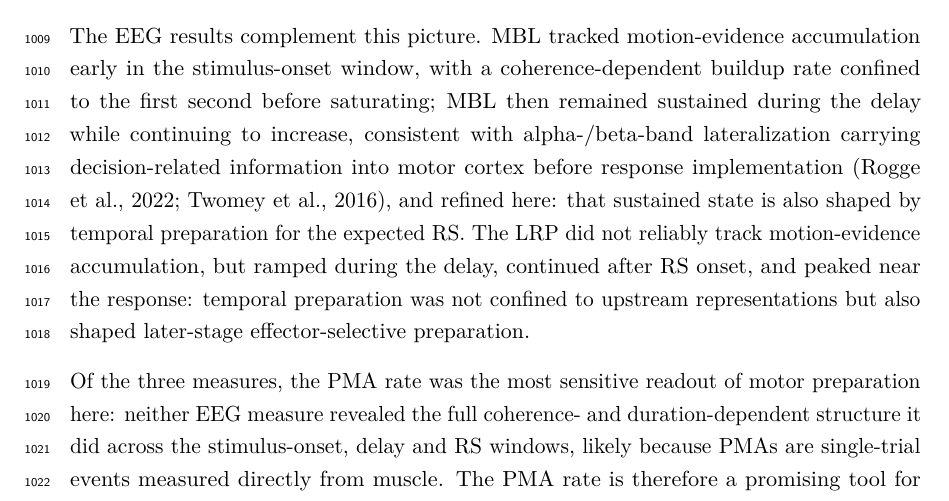
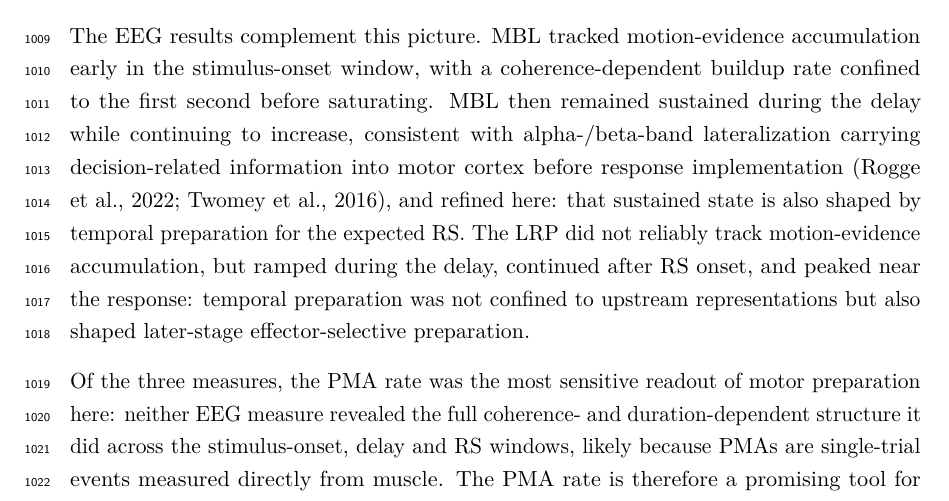
Before and after one commit to thibault-gajdos/delay, a LaTeX document (manuscript/latex/delay.tex): part of page 28 of 54, cut so that both start at the same text. Compiled offline with pdfLaTeX.

Commit message:
delay.tex: Discussion, EEG paragraph, MBL sentence split in two
Co-Authored-By: Claude Opus 5.5 <noreply@anthropic.com>
Claude-Session: https://claude.ai/code/session_01RY8xm1TW7BgWjo5wS6uJXh

```diff
--- a/manuscript/latex/delay.tex
+++ b/manuscript/latex/delay.tex
@@ -494,7 +494,7 @@ The critical question is therefore why this starting point varied across conditi
 
 However, the coherence $\times$ duration interaction on the delay-window PMA rate reveals a limitation shared by both models. A longer stimulus lets more trials reach the internal threshold and stop there \parencites{mazurekRoleNeuralIntegrators2003}{kianiBoundedIntegrationParietal2008}, which is why the coherence-related differences in $|m|$ shrink after a 2-s stimulus, as the account of PMT and RT above requires. The same logic predicts that the coherence effect on the delay-window PMA rate should also shrink, unless the 0\%-coherence, 2-s condition has itself mostly not reached the threshold. In the data, however, the coherence effect was larger after the 2-s stimulus. Both models produce the opposite sign at most admissible vectors (206 of 228 in Model 1, 188 of 204 in Model 2); only 10 vectors in each model reproduce the observed magnitude. This interaction is therefore a point of disagreement between the data and both models, not evidence for either one.
 
-The EEG results complement this picture. MBL tracked motion-evidence accumulation early in the stimulus-onset window, with a coherence-dependent buildup rate confined to the first second before saturating; MBL then remained sustained during the delay while continuing to increase, consistent with alpha-/beta-band lateralization carrying decision-related information into motor cortex before response implementation \parencites{roggeMotorCorticalSignals2022}{twomeyAbstractEffectorSelectiveDecision2016}, and refined here: that sustained state is also shaped by temporal preparation for the expected RS. The LRP did not reliably track motion-evidence accumulation, but ramped during the delay, continued after RS onset, and peaked near the response: temporal preparation was not confined to upstream representations but also shaped later-stage effector-selective preparation.
+The EEG results complement this picture. MBL tracked motion-evidence accumulation early in the stimulus-onset window, with a coherence-dependent buildup rate confined to the first second before saturating. MBL then remained sustained during the delay while continuing to increase, consistent with alpha-/beta-band lateralization carrying decision-related information into motor cortex before response implementation \parencites{roggeMotorCorticalSignals2022}{twomeyAbstractEffectorSelectiveDecision2016}, and refined here: that sustained state is also shaped by temporal preparation for the expected RS. The LRP did not reliably track motion-evidence accumulation, but ramped during the delay, continued after RS onset, and peaked near the response: temporal preparation was not confined to upstream representations but also shaped later-stage effector-selective preparation.
 
 Of the three measures, the PMA rate was the most sensitive readout of motor preparation here: neither EEG measure revealed the full coherence- and duration-dependent structure it did across the stimulus-onset, delay and RS windows, likely because PMAs are single-trial events measured directly from muscle. The PMA rate is therefore a promising tool for studying how decision evidence, temporal expectation and action constraints jointly shape motor preparation \parencites{balsdonSecondaryMotorIntegration2023}{dendauwGatedCascadeDiffusion2024}{ramayyaHumanResponseTimes2025}{roggeMotorCorticalSignals2022}{servantIntegratedTheoryDeciding2021}.
 
```
